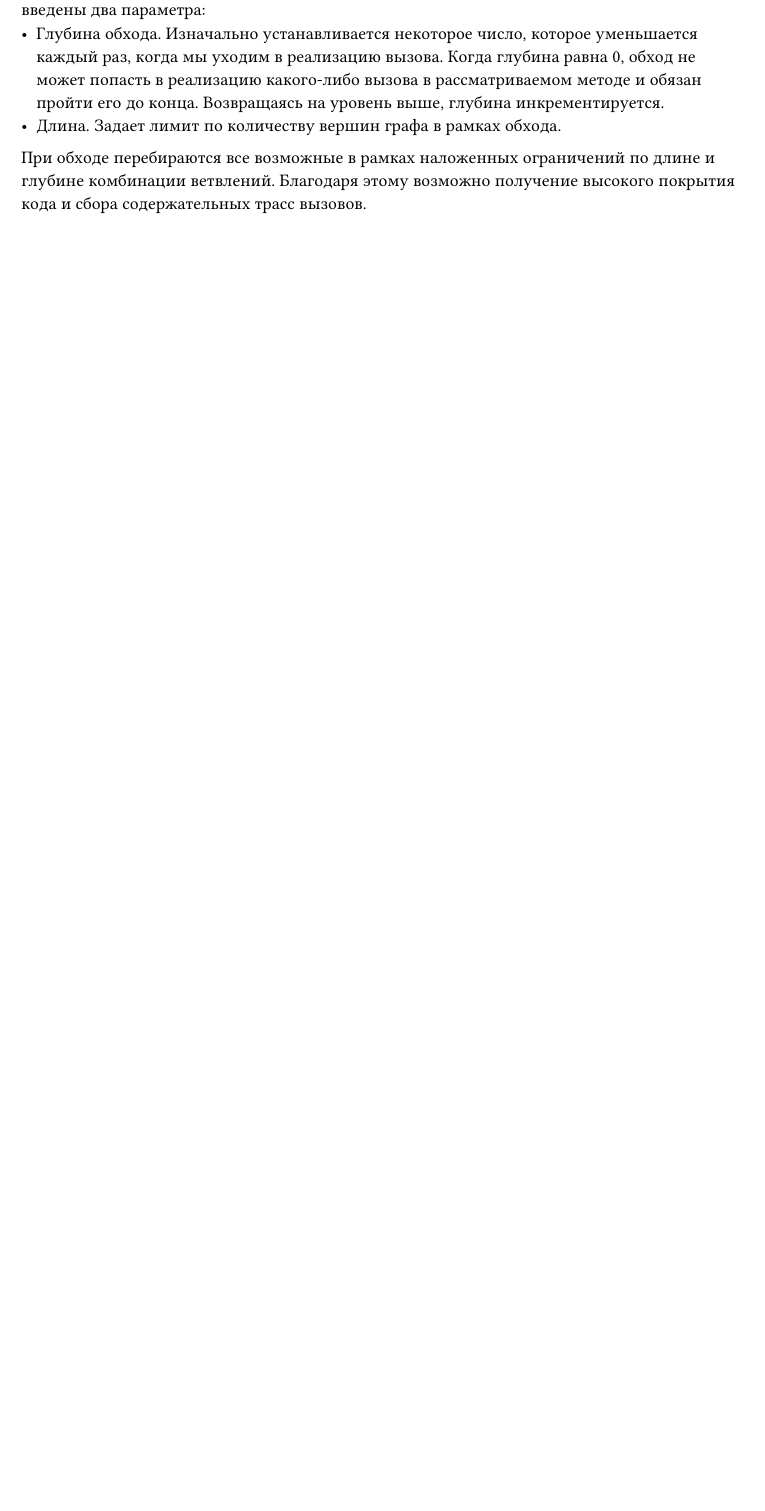
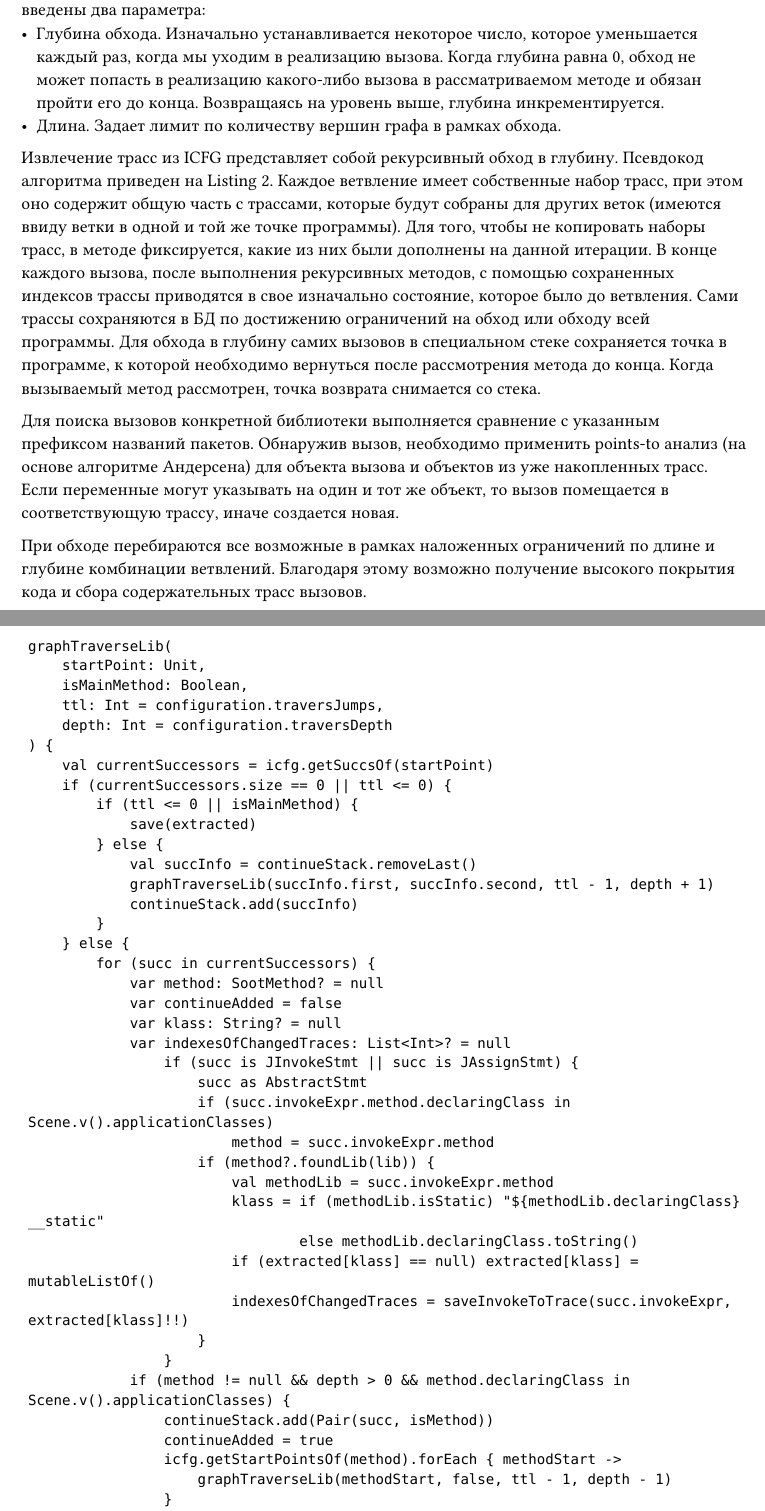
Before and after one commit to kechinvv/MasterThesis, a Typst document (parts/realization.typ): part of page 5 of 5 before the commit and two parts of pages 5 and 6 of 7 after it, the two joined at a grey line, cut so that both start at the same text, the shorter picture padded with empty space. Compiled offline with Typst 0.15.

Commit message:
SA realization

````diff
--- a/parts/realization.typ
+++ b/parts/realization.typ
@@ -111,4 +111,48 @@ ICFG представляет собой все возможные пути вы
 - Глубина обхода. Изначально устанавливается некоторое число, которое уменьшается каждый раз, когда мы уходим в реализацию вызова. Когда глубина равна 0, обход не может попасть в реализацию какого-либо вызова в рассматриваемом методе и обязан пройти его до конца. Возвращаясь на уровень выше, глубина инкрементируется.
 - Длина. Задает лимит по количеству вершин графа в рамках обхода.
 
+Извлечение трасс из ICFG представляет собой рекурсивный обход в глубину. Псевдокод алгоритма приведен на @graph_traverse_alg. Каждое ветвление имеет собственные набор трасс, при этом оно содержит общую часть с трассами, которые будут собраны для других веток (имеются ввиду ветки в одной и той же точке программы). Для того, чтобы не копировать наборы трасс, в методе фиксируется, какие из них были дополнены на данной итерации. В конце каждого вызова, после выполнения рекурсивных методов, с помощью сохраненных индексов трассы приводятся в свое изначально состояние, которое было до ветвления. Сами трассы сохраняются в БД по достижению ограничений на обход или обходу всей программы. Для обхода в глубину самих вызовов в специальном стеке сохраняется точка в программе, к которой необходимо вернуться после рассмотрения метода до конца. Когда вызываемый метод рассмотрен, точка возврата снимается со стека.
+
+Для поиска вызовов конкретной библиотеки выполняется сравнение с указанным префиксом названий пакетов. Обнаружив вызов, необходимо применить points-to анализ (на основе алгоритме Андерсена) для объекта вызова и объектов из уже накопленных трасс. Если переменные могут указывать на один и тот же объект, то вызов помещается в соответствующую трассу, иначе создается новая.
+
 При обходе перебираются все возможные в рамках наложенных ограничений по длине и глубине комбинации ветвлений. Благодаря этому возможно получение высокого покрытия кода и сбора содержательных трасс вызовов.
+
+#figure(
+  ```fun graphTraverseLib(
+        startPoint: Unit,
+        isMainMethod: Boolean,
+        ttl: Int = configuration.traversJumps,
+        depth: Int = configuration.traversDepth
+    ) {
+        val currentSuccessors = icfg.getSuccsOf(startPoint)
+        if (currentSuccessors.size == 0 || ttl <= 0) {
+            if (ttl <= 0 || isMainMethod) {
+                save(extracted)
+            } else {
+                val succInfo = continueStack.removeLast()
+                graphTraverseLib(succInfo.first, succInfo.second, ttl - 1, depth + 1)
+                continueStack.add(succInfo)
+            }
+        } else {
+            for (succ in currentSuccessors) {
+                var method: SootMethod? = null
+                var continueAdded = false
+                var klass: String? = null
+                var indexesOfChangedTraces: List<Int>? = null
+                    if (succ is JInvokeStmt || succ is JAssignStmt) {
+                        succ as AbstractStmt
+                        if (succ.invokeExpr.method.declaringClass in Scene.v().applicationClasses)
+                            method = succ.invokeExpr.method
+                        if (method?.foundLib(lib)) {
+                            val methodLib = succ.invokeExpr.method
+                            klass = if (methodLib.isStatic) "${methodLib.declaringClass}__static"
+                                    else methodLib.declaringClass.toString()
+                            if (extracted[klass] == null) extracted[klass] = mutableListOf()
+                            indexesOfChangedTraces = saveInvokeToTrace(succ.invokeExpr, extracted[klass]!!)
+                        }
+                    }
+                if (method != null && depth > 0 && method.declaringClass in Scene.v().applicationClasses) {
+                    continueStack.add(Pair(succ, isMethod))
+                    continueAdded = true
+                    icfg.getStartPointsOf(method).forEach { methodStart ->
+                        graphTraverseLib(methodStart, false, ttl - 1, depth - 1)
````
Also changed, not shown: main.pdf, parts/realization.typ (11 more changed lines).
